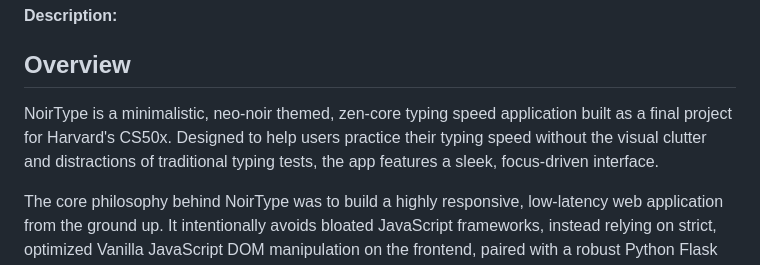
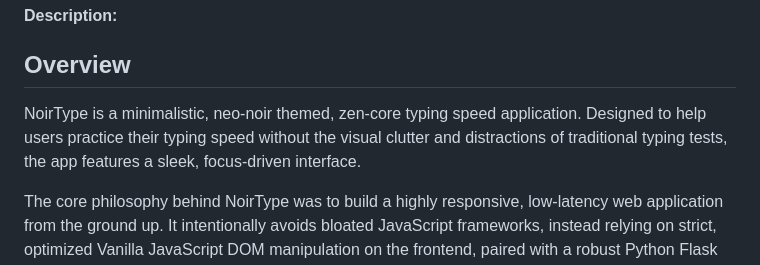
Before and after one commit to shoobham84/NoirType, a Markdown page: README.md, the part around the change. Drawn GitHub-style.

Commit message:
Refine README.md
Removed redundant phrase for clarity.

```diff
--- a/README.md
+++ b/README.md
@@ -3,7 +3,7 @@
 #### Description:
 
 ## Overview
-NoirType is a minimalistic, neo-noir themed, zen-core typing speed application built as a final project for Harvard's CS50x. Designed to help users practice their typing speed without the visual clutter and distractions of traditional typing tests, the app features a sleek, focus-driven interface.
+NoirType is a minimalistic, neo-noir themed, zen-core typing speed application. Designed to help users practice their typing speed without the visual clutter and distractions of traditional typing tests, the app features a sleek, focus-driven interface.
 
 The core philosophy behind NoirType was to build a highly responsive, low-latency web application from the ground up. It intentionally avoids bloated JavaScript frameworks, instead relying on strict, optimized Vanilla JavaScript DOM manipulation on the frontend, paired with a robust Python Flask server and a relational SQLite database on the backend to securely track user progression, historical accuracy, and global leaderboards.
 
```
